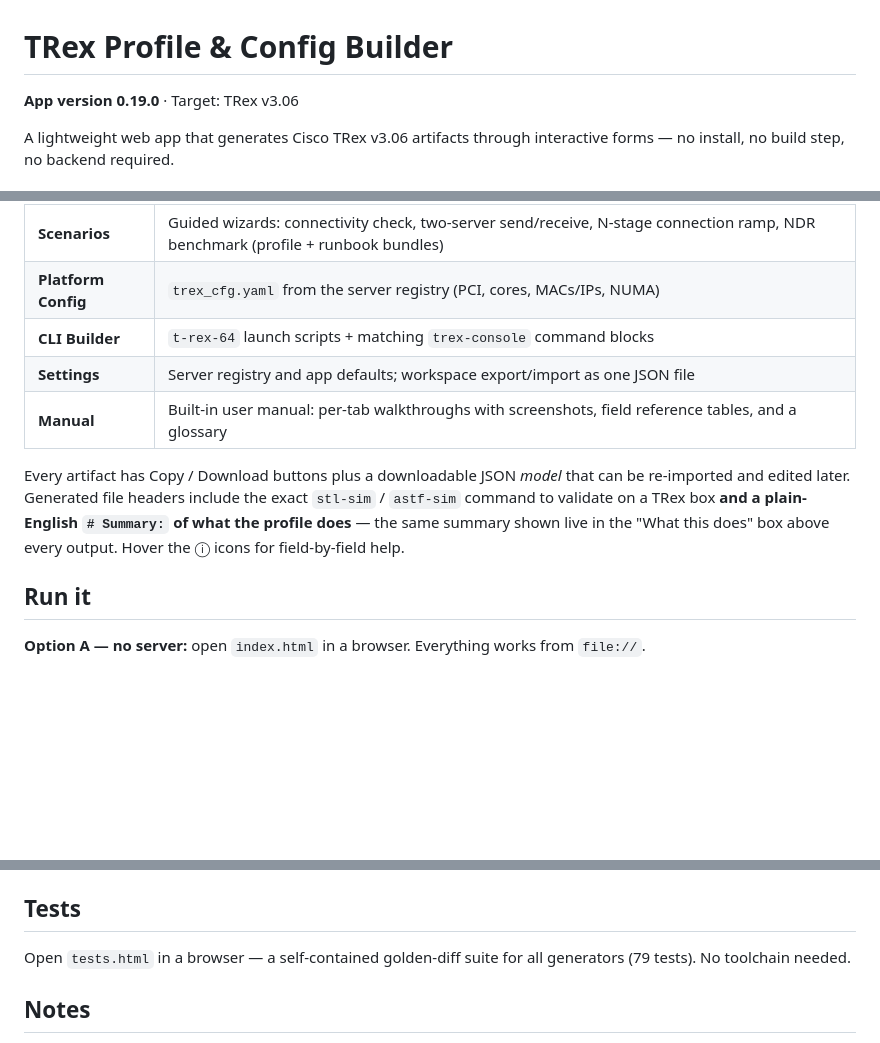
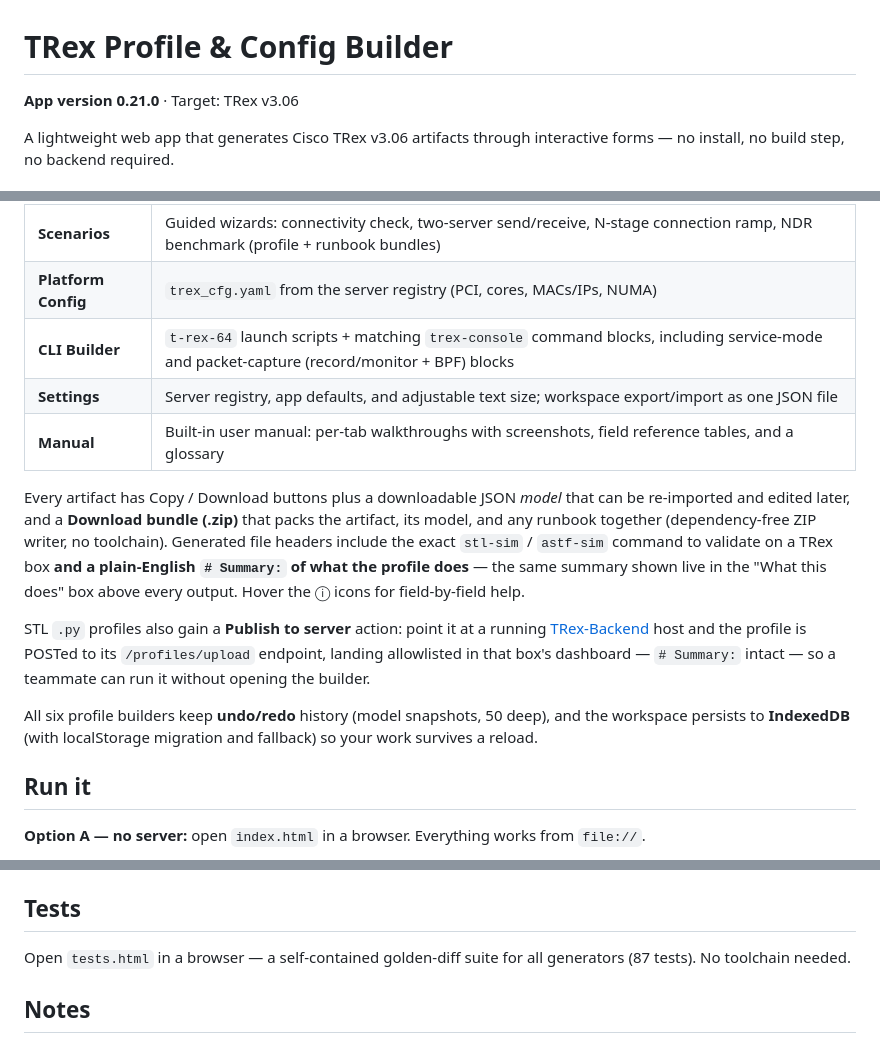
Before and after one commit to pferry11/TRex-Profile---Config-Builder, a Markdown page: README.md, 3 parts joined by grey strips. Drawn GitHub-style; blank space fills up the shorter version.

Commit message:
docs: sync README to v0.21.0 (test count, zip bundle, publish-to-server, undo/redo, IndexedDB)
Co-Authored-By: Claude Opus 4.8 <noreply@anthropic.com>

```diff
--- a/README.md
+++ b/README.md
@@ -1,6 +1,6 @@
 # TRex Profile & Config Builder
 
-**App version 0.19.0** · Target: TRex v3.06
+**App version 0.21.0** · Target: TRex v3.06
 
 A lightweight web app that generates Cisco TRex v3.06 artifacts through
 interactive forms — no install, no build step, no backend required.
@@ -17,16 +17,26 @@ interactive forms — no install, no build step, no backend required.
 | **BIRD** | BIRD routing configs (`bird_*.conf`) — BGP/OSPF/RIP + generated static-route tables, with the veth-node console runbook |
 | **Scenarios** | Guided wizards: connectivity check, two-server send/receive, N-stage connection ramp, NDR benchmark (profile + runbook bundles) |
 | **Platform Config** | `trex_cfg.yaml` from the server registry (PCI, cores, MACs/IPs, NUMA) |
-| **CLI Builder** | `t-rex-64` launch scripts + matching `trex-console` command blocks |
-| **Settings** | Server registry and app defaults; workspace export/import as one JSON file |
+| **CLI Builder** | `t-rex-64` launch scripts + matching `trex-console` command blocks, including service-mode and packet-capture (record/monitor + BPF) blocks |
+| **Settings** | Server registry, app defaults, and adjustable text size; workspace export/import as one JSON file |
 | **Manual** | Built-in user manual: per-tab walkthroughs with screenshots, field reference tables, and a glossary |
 
 Every artifact has Copy / Download buttons plus a downloadable JSON *model*
-that can be re-imported and edited later. Generated file headers include the
-exact `stl-sim` / `astf-sim` command to validate on a TRex box **and a
-plain-English `# Summary:` of what the profile does** — the same summary shown
-live in the "What this does" box above every output. Hover the ⓘ icons for
-field-by-field help.
+that can be re-imported and edited later, and a **Download bundle (.zip)** that
+packs the artifact, its model, and any runbook together (dependency-free ZIP
+writer, no toolchain). Generated file headers include the exact `stl-sim` /
+`astf-sim` command to validate on a TRex box **and a plain-English `# Summary:`
+of what the profile does** — the same summary shown live in the "What this does"
+box above every output. Hover the ⓘ icons for field-by-field help.
+
+STL `.py` profiles also gain a **Publish to server** action: point it at a
+running [TRex-Backend](../TRex-Backend) host and the profile is POSTed to its
+`/profiles/upload` endpoint, landing allowlisted in that box's dashboard —
+`# Summary:` intact — so a teammate can run it without opening the builder.
+
+All six profile builders keep **undo/redo** history (model snapshots, 50 deep),
+and the workspace persists to **IndexedDB** (with localStorage migration and
+fallback) so your work survives a reload.
 
 ## Run it
 
@@ -47,7 +57,7 @@ pcaps under `TREX_DIR`) and STL/ASTF outputs gain **Validate on server**
 ## Tests
 
 Open `tests.html` in a browser — a self-contained golden-diff suite for all
-generators (79 tests). No toolchain needed.
+generators (87 tests). No toolchain needed.
 
 ## Notes
 
```
